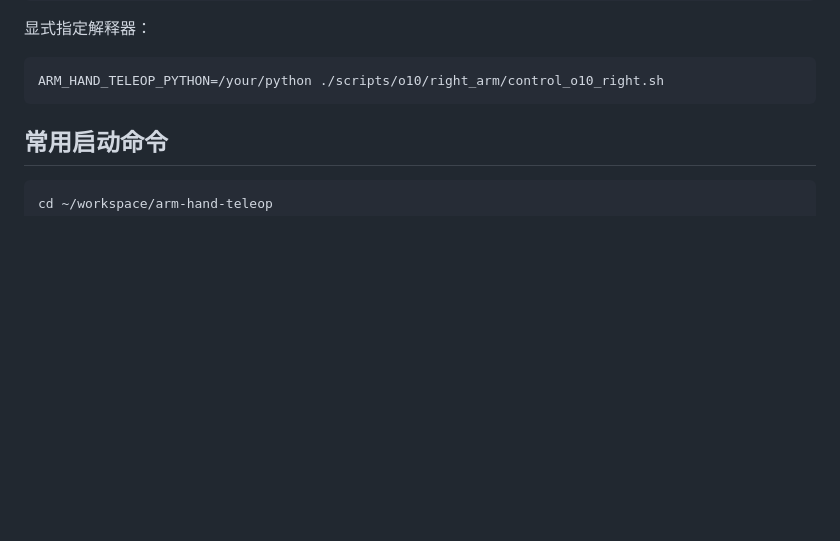
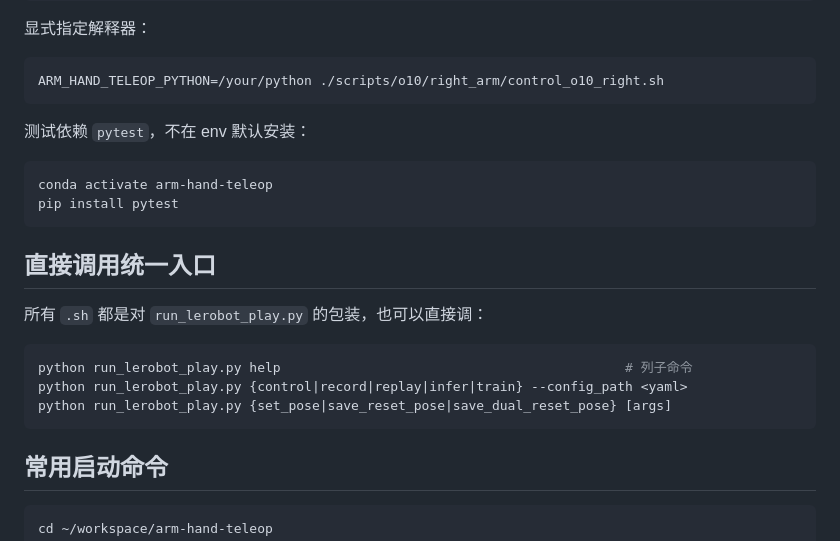
Before and after one commit to Cow-Horse-dev/fmc3-agibot-o10-lerobot-teleop, a Markdown page: README.md, the part around one of its changes. Drawn GitHub-style; blank space fills up the shorter version.

````diff
--- a/README.md
+++ b/README.md
@@ -30,6 +30,23 @@ conda activate arm-hand-teleop
 
 ```bash
 ARM_HAND_TELEOP_PYTHON=/your/python ./scripts/o10/right_arm/control_o10_right.sh
+```
+
+测试依赖 `pytest`，不在 env 默认安装：
+
+```bash
+conda activate arm-hand-teleop
+pip install pytest
+```
+
+## 直接调用统一入口
+
+所有 `.sh` 都是对 `run_lerobot_play.py` 的包装，也可以直接调：
+
+```bash
+python run_lerobot_play.py help                                            # 列子命令
+python run_lerobot_play.py {control|record|replay|infer|train} --config_path <yaml>
+python run_lerobot_play.py {set_pose|save_reset_pose|save_dual_reset_pose} [args]
 ```
 
 ## 常用启动命令
````
Also changed, not shown: other parts of README.md (+81 -14 lines).
